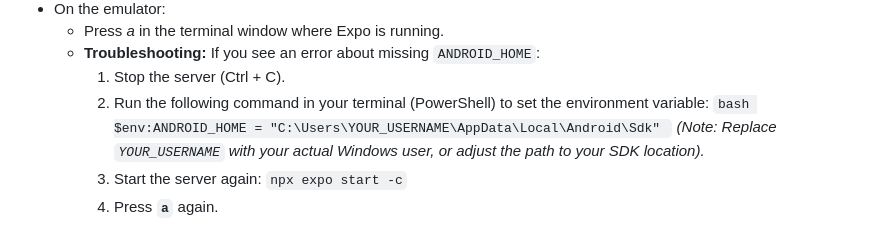
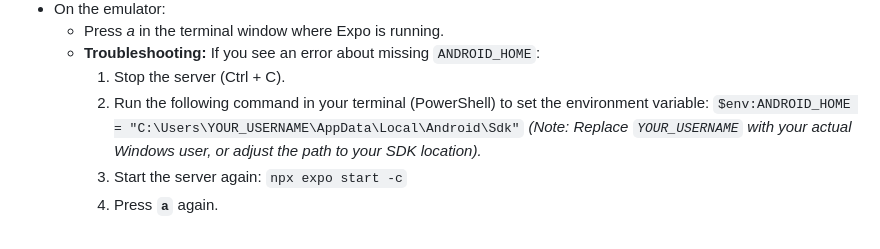
Before and after one commit to RalucaDavid/FuelReceipt-Manager, a Markdown page: README.md, the part around the change. Drawn GitHub-style.

Commit message:
Fix formatting for ANDROID_HOME setup instructions
Fixed formatting for the ANDROID_HOME environment variable command in README.

````diff
--- a/README.md
+++ b/README.md
@@ -102,7 +102,7 @@ npx expo start -c
   * **Troubleshooting:** If you see an error about missing `ANDROID_HOME`:
     1.  Stop the server (Ctrl + C).
     2.  Run the following command in your terminal (PowerShell) to set the environment variable:
-            ```bash
+            ```
             $env:ANDROID_HOME = "C:\Users\YOUR_USERNAME\AppData\Local\Android\Sdk"
             ```
             *(Note: Replace `YOUR_USERNAME` with your actual Windows user, or adjust the path to your SDK location).*
````
